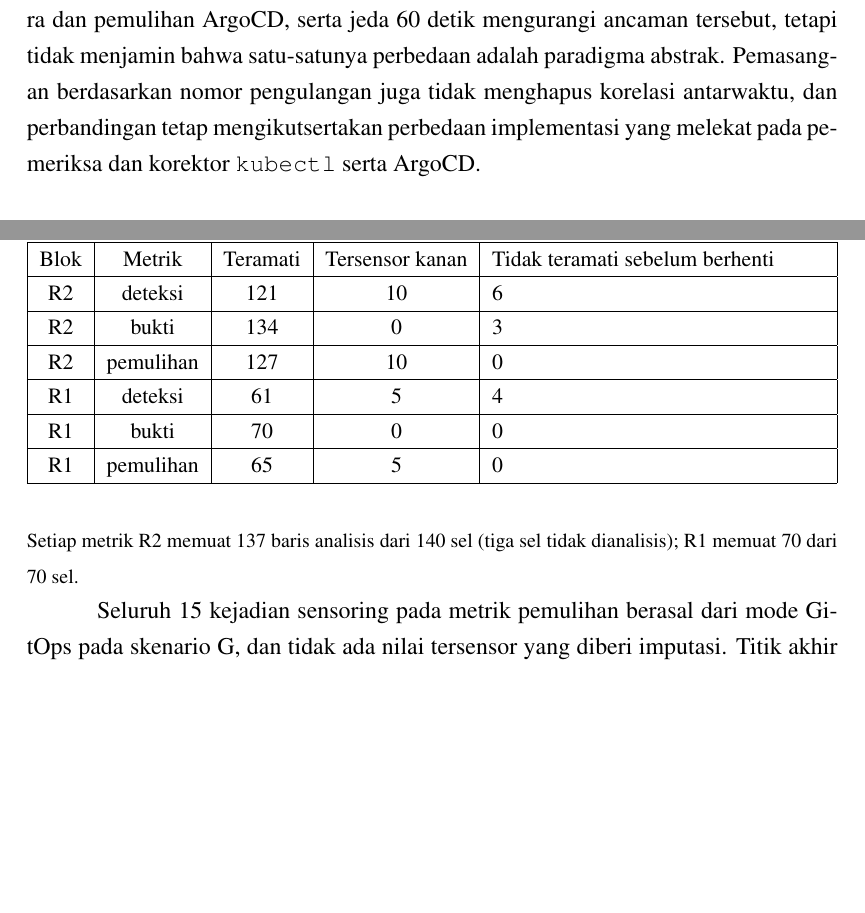
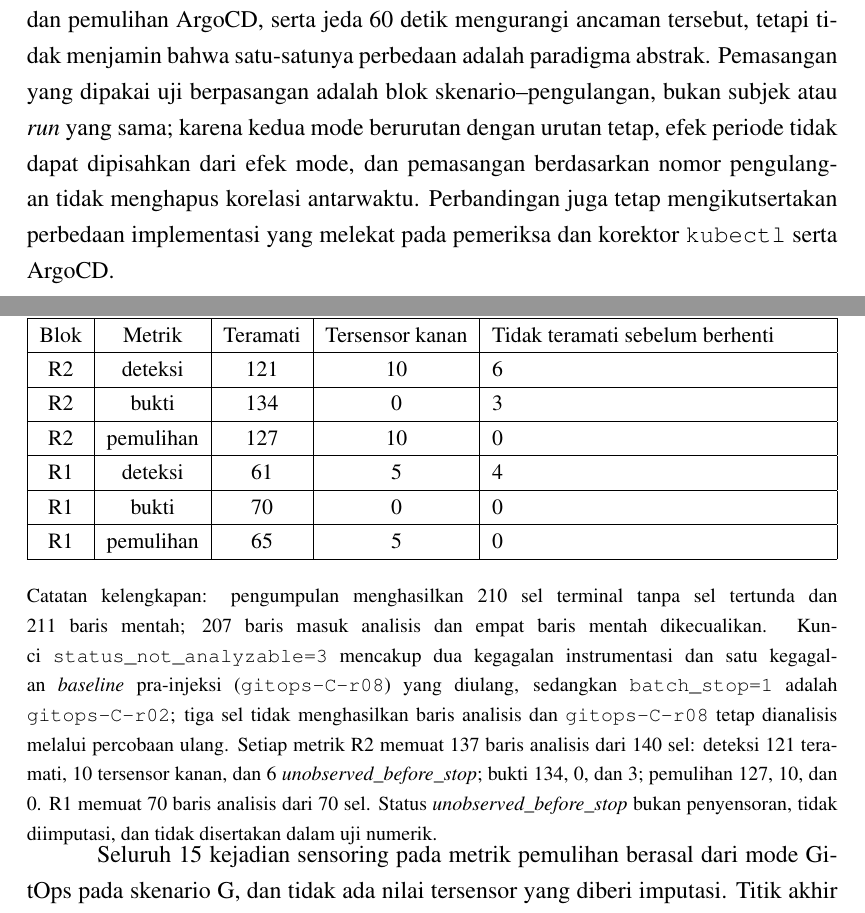
Before and after one commit to vityasyyy/skripsi, a LaTeX thesis (content/skripsi/main.tex, which reads content/skripsi/chapters/bab3-metodologi.tex, content/skripsi/chapters/bab4-hasil-analisis.tex): two parts of pages 40 and 45 of 68, joined at a grey line, cut so that both start at the same text, the shorter picture padded with empty space. Compiled offline with XeLaTeX.

Commit message:
fix(thesis): align counts, missingness, and pairing claims
Add the missingness note after the censoring table with the 210
terminal-cell / 211 raw-row / 207 analysis-row composition and the per-
metric R2 split (detection 121+10+6, evidence 134+0+3, recovery
127+10+0). Map analyzer status_not_analyzable=3 to the two
instrumentation failures plus the retried gitops-C-r08 baseline failure,
and batch_stop=1 to gitops-C-r02. State that unobserved_before_stop is
not censoring, is not imputed, and is excluded from numeric tests.

Fix the Bab V sentence that called 207 analysis rows "cells", align the
abstract count sentence, and clarify in Bab III/IV that Wilcoxon pairs
are scenario-replication blocks, not repeated measures on the same
subject or run.

Evidence: make skripsi -> 69 pages, 0 overfull, no undefined references;
stale-claim grep for "207 sel" and the old R1 title returns no match;
git diff --check clean.

```diff
--- a/content/skripsi/chapters/bab3-metodologi.tex
+++ b/content/skripsi/chapters/bab3-metodologi.tex
@@ -169,7 +169,7 @@ Skenario A dibatasi oleh plafon HPA 4 replika dan tidak menguji perilaku di atas
 
 Validitas internal dapat terancam oleh perbedaan beban klaster dari waktu ke waktu, perubahan konfigurasi selain intervensi, ketidaksetaraan inventaris, dan perbedaan jadwal rekonsiliasi. Kedua mode berurutan pada satu \textit{stack} tanpa isolasi penuh. Beban latar dan \textit{state} klaster dapat berubah antarblok, dan urutan mode tidak diacak ulang sehingga efek periode dan efek urutan tidak dapat dipisahkan dari efek mode.
 
-Nilai acuan yang dibekukan, pemeriksaan kesiapan, penangguhan sementara dan pemulihan ArgoCD, serta jeda 60 detik mengurangi ancaman tersebut, tetapi tidak menjamin bahwa satu-satunya perbedaan adalah paradigma abstrak. Pemasangan berdasarkan nomor pengulangan juga tidak menghapus korelasi antarwaktu, dan perbandingan tetap mengikutsertakan perbedaan implementasi yang melekat pada pemeriksa dan korektor \texttt{kubectl} serta ArgoCD.
+Nilai acuan yang dibekukan, pemeriksaan kesiapan, penangguhan sementara dan pemulihan ArgoCD, serta jeda 60 detik mengurangi ancaman tersebut, tetapi tidak menjamin bahwa satu-satunya perbedaan adalah paradigma abstrak. Pemasangan yang dipakai uji berpasangan adalah blok skenario--pengulangan, bukan subjek atau \textit{run} yang sama; karena kedua mode berurutan dengan urutan tetap, efek periode tidak dapat dipisahkan dari efek mode, dan pemasangan berdasarkan nomor pengulangan tidak menghapus korelasi antarwaktu. Perbandingan juga tetap mengikutsertakan perbedaan implementasi yang melekat pada pemeriksa dan korektor \texttt{kubectl} serta ArgoCD.
 
 \subsection{Validitas Eksternal}
 
--- a/content/skripsi/chapters/bab4-hasil-analisis.tex
+++ b/content/skripsi/chapters/bab4-hasil-analisis.tex
@@ -99,7 +99,7 @@ R2 membandingkan tiga metrik waktu pada pengulangan 1 sampai 10: durasi deteksi
   \end{tabularx}
 \end{table}
 
-\noindent\footnotesize Setiap metrik R2 memuat 137 baris analisis dari 140 sel (tiga sel tidak dianalisis); R1 memuat 70 dari 70 sel.\normalsize
+\noindent\begin{minipage}{\textwidth}\footnotesize Catatan kelengkapan: pengumpulan menghasilkan 210 sel terminal tanpa sel tertunda dan 211 baris mentah; 207 baris masuk analisis dan empat baris mentah dikecualikan. Kunci \texttt{status\_not\_analyzable=3} mencakup dua kegagalan instrumentasi dan satu kegagalan \textit{baseline} pra-injeksi (\texttt{gitops-C-r08}) yang diulang, sedangkan \texttt{batch\_stop=1} adalah \texttt{gitops-C-r02}; tiga sel tidak menghasilkan baris analisis dan \texttt{gitops-C-r08} tetap dianalisis melalui percobaan ulang. Setiap metrik R2 memuat 137 baris analisis dari 140 sel: deteksi 121 teramati, 10 tersensor kanan, dan 6 \textit{unobserved\_before\_stop}; bukti 134, 0, dan 3; pemulihan 127, 10, dan 0. R1 memuat 70 baris analisis dari 70 sel. Status \textit{unobserved\_before\_stop} bukan penyensoran, tidak diimputasi, dan tidak disertakan dalam uji numerik.\end{minipage}
 
 Seluruh 15 kejadian sensoring pada metrik pemulihan berasal dari mode GitOps pada skenario G, dan tidak ada nilai tersensor yang diberi imputasi. Titik akhir yang hilang karena pemulihan terkonfirmasi lebih awal dilaporkan terpisah sebagai \textit{tidak teramati sebelum berhenti}. Nilai tersebut bukan observasi tersensor dan tidak disertakan dalam uji numerik maupun analisis kelangsungan hidup. Empat baris analisis GitOps mencatat $t_e<t_d$, dan selang bertanda tersebut dilaporkan sebagai bukti yang mendahului sinyal deteksi, bukan dibulatkan menjadi nol.
 
```
Also changed, not shown: content/skripsi/chapters/bab5-kesimpulan-saran.tex (+1 -1 lines), presentation/skripsi/contents/slides.tex (+1 -1 lines), content/skripsi/chapters/bab4-hasil-analisis.tex (2 more changed lines).
